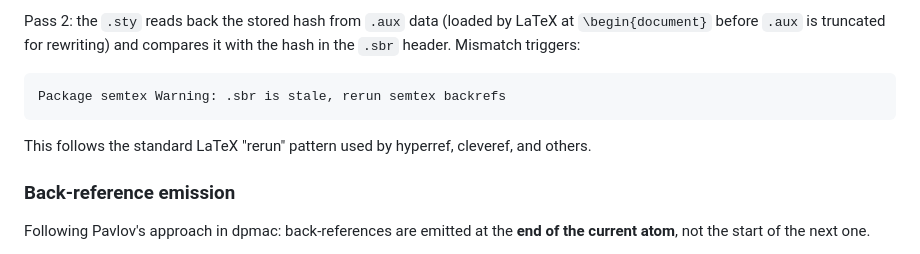
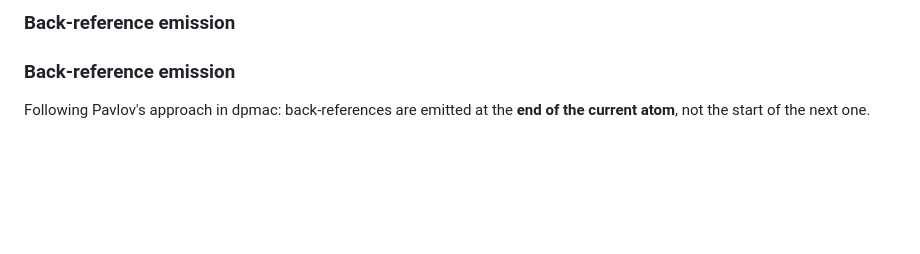
Before and after one commit to tmainiero/codependent, a Markdown page: DESIGN.md, the part around one of its changes. Rendered like a GitHub page; blank space fills up the shorter version.

````diff
--- a/DESIGN.md
+++ b/DESIGN.md
@@ -274,15 +358,5 @@ entry into the `.aux` file (like `\newlabel`).
 
-Pass 2: the `.sty` reads back the stored hash from `.aux`
-data (loaded by LaTeX at `\begin{document}` before `.aux` is
-truncated for rewriting) and compares it with the hash in the
-`.sbr` header.  Mismatch triggers:
-
-```
-Package semtex Warning: .sbr is stale, rerun semtex backrefs
-```
-
-This follows the standard LaTeX "rerun" pattern used by
-hyperref, cleveref, and others.
+### Back-reference emission
 
 ### Back-reference emission
 
````
Also changed, not shown: other parts of DESIGN.md (+98 -14 lines).
